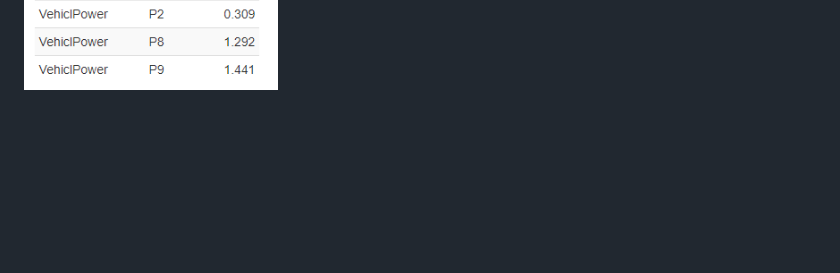
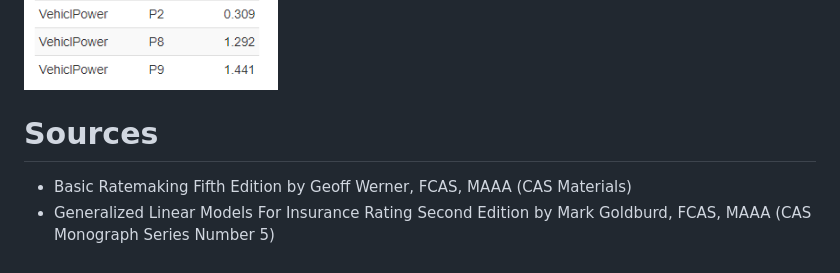
Before and after one commit to S7aru/Motor-TPL-GLM-Pricing-Model, a Markdown page: README.md, the part around the change. Drawn GitHub-style; blank space fills up the shorter version.

```diff
--- a/README.md
+++ b/README.md
@@ -142,3 +142,7 @@ Retained rating factors include:
 - Vehicle Power
 
 ![Rating Relativities](figures/relativities.png)
+
+# Sources
+- Basic Ratemaking Fifth Edition by Geoff Werner, FCAS, MAAA (CAS Materials)
+- Generalized Linear Models For Insurance Rating Second Edition by Mark Goldburd, FCAS, MAAA (CAS Monograph Series Number 5)
```
